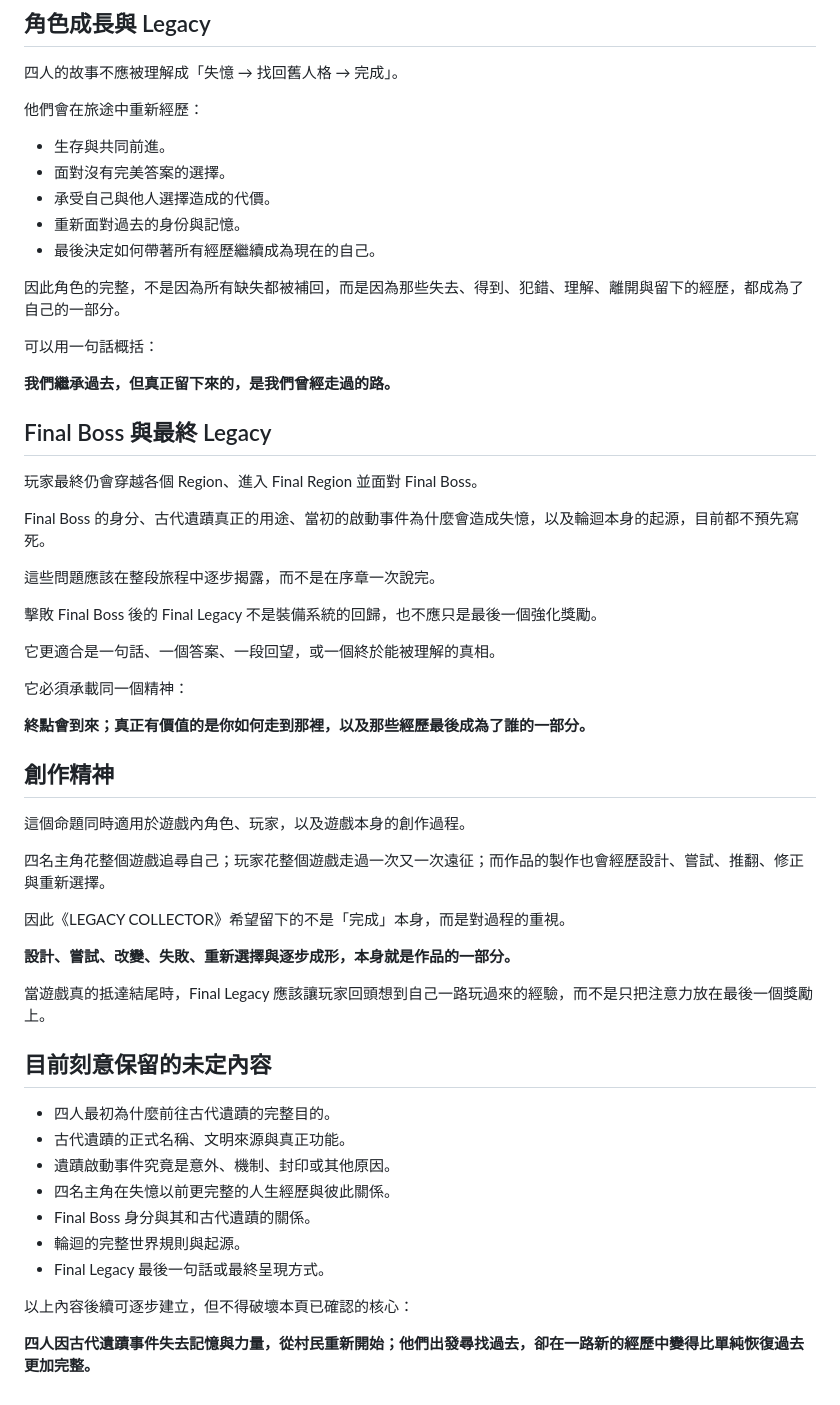
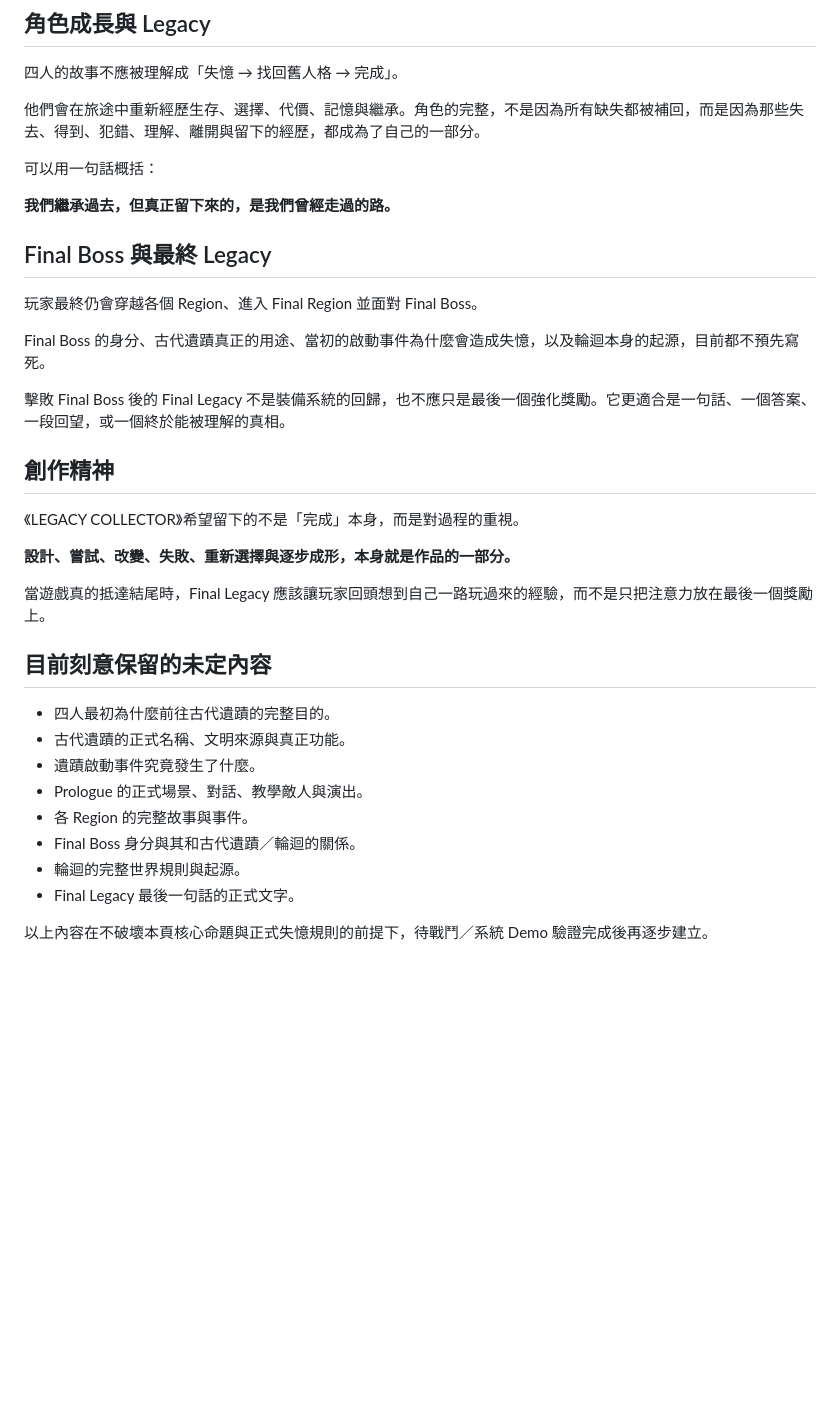
Before and after one commit to JohnnyMilk/legacy-collector-game-design, a Markdown page: docs/world/narrative-core.md, the part around one of its changes. GitHub-like rendering; blank space fills up the shorter version.

```diff
--- a/docs/world/narrative-core.md
+++ b/docs/world/narrative-core.md
@@ -141,15 +138,7 @@ Tier 1～3 並不是四人的命定職業路線。四名主角都可以自由學
 
 四人的故事不應被理解成「失憶 → 找回舊人格 → 完成」。
 
-他們會在旅途中重新經歷：
-
-- 生存與共同前進。
-- 面對沒有完美答案的選擇。
-- 承受自己與他人選擇造成的代價。
-- 重新面對過去的身份與記憶。
-- 最後決定如何帶著所有經歷繼續成為現在的自己。
-
-因此角色的完整，不是因為所有缺失都被補回，而是因為那些失去、得到、犯錯、理解、離開與留下的經歷，都成為了自己的一部分。
+他們會在旅途中重新經歷生存、選擇、代價、記憶與繼承。角色的完整，不是因為所有缺失都被補回，而是因為那些失去、得到、犯錯、理解、離開與留下的經歷，都成為了自己的一部分。
 
 可以用一句話概括：
 
@@ -161,23 +150,11 @@ Tier 1～3 並不是四人的命定職業路線。四名主角都可以自由學
 
 Final Boss 的身分、古代遺蹟真正的用途、當初的啟動事件為什麼會造成失憶，以及輪迴本身的起源，目前都不預先寫死。
 
-這些問題應該在整段旅程中逐步揭露，而不是在序章一次說完。
-
-擊敗 Final Boss 後的 Final Legacy 不是裝備系統的回歸，也不應只是最後一個強化獎勵。
-
-它更適合是一句話、一個答案、一段回望，或一個終於能被理解的真相。
-
-它必須承載同一個精神：
-
-**終點會到來；真正有價值的是你如何走到那裡，以及那些經歷最後成為了誰的一部分。**
+擊敗 Final Boss 後的 Final Legacy 不是裝備系統的回歸，也不應只是最後一個強化獎勵。它更適合是一句話、一個答案、一段回望，或一個終於能被理解的真相。
 
 ## 創作精神
 
-這個命題同時適用於遊戲內角色、玩家，以及遊戲本身的創作過程。
-
-四名主角花整個遊戲追尋自己；玩家花整個遊戲走過一次又一次遠征；而作品的製作也會經歷設計、嘗試、推翻、修正與重新選擇。
-
-因此《LEGACY COLLECTOR》希望留下的不是「完成」本身，而是對過程的重視。
+《LEGACY COLLECTOR》希望留下的不是「完成」本身，而是對過程的重視。
 
 **設計、嘗試、改變、失敗、重新選擇與逐步成形，本身就是作品的一部分。**
 
@@ -187,12 +164,11 @@ Final Boss 的身分、古代遺蹟真正的用途、當初的啟動事件為什
 
 - 四人最初為什麼前往古代遺蹟的完整目的。
 - 古代遺蹟的正式名稱、文明來源與真正功能。
-- 遺蹟啟動事件究竟是意外、機制、封印或其他原因。
-- 四名主角在失憶以前更完整的人生經歷與彼此關係。
-- Final Boss 身分與其和古代遺蹟的關係。
+- 遺蹟啟動事件究竟發生了什麼。
+- Prologue 的正式場景、對話、教學敵人與演出。
+- 各 Region 的完整故事與事件。
+- Final Boss 身分與其和古代遺蹟／輪迴的關係。
 - 輪迴的完整世界規則與起源。
-- Final Legacy 最後一句話或最終呈現方式。
+- Final Legacy 最後一句話的正式文字。
 
-以上內容後續可逐步建立，但不得破壞本頁已確認的核心：
-
-**四人因古代遺蹟事件失去記憶與力量，從村民重新開始；他們出發尋找過去，卻在一路新的經歷中變得比單純恢復過去更加完整。**
+以上內容在不破壞本頁核心命題與正式失憶規則的前提下，待戰鬥／系統 Demo 驗證完成後再逐步建立。
```
Also changed, not shown: other parts of docs/world/narrative-core.md (+22 -25 lines).
